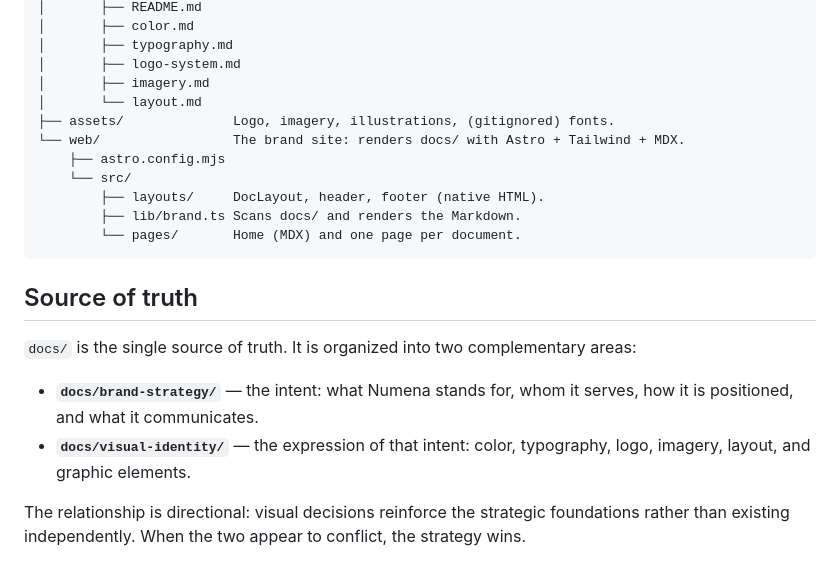
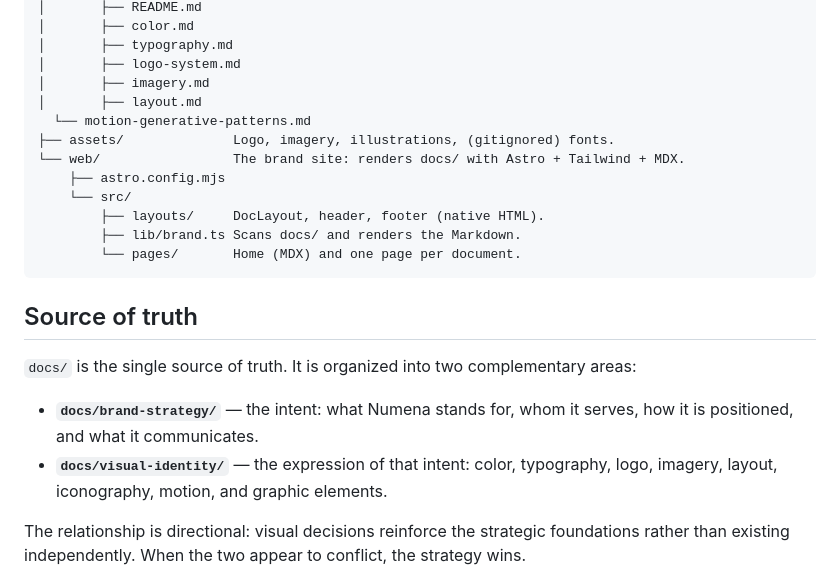
Before and after one commit to numena-clinic/numena-brand, a Markdown page: ARCHITECTURE.md, the part around the change. Drawn GitHub-style.

Commit message:
chore(docs): sync ARCHITECTURE.md with visual-identity contents (add motion-generative-patterns, update description)

```diff
--- a/ARCHITECTURE.md
+++ b/ARCHITECTURE.md
@@ -24,7 +24,8 @@ numena-brand/
 │       ├── typography.md
 │       ├── logo-system.md
 │       ├── imagery.md
-│       └── layout.md
+│       ├── layout.md
+  └── motion-generative-patterns.md
 ├── assets/              Logo, imagery, illustrations, (gitignored) fonts.
 └── web/                 The brand site: renders docs/ with Astro + Tailwind + MDX.
     ├── astro.config.mjs
@@ -39,7 +40,7 @@ numena-brand/
 `docs/` is the single source of truth. It is organized into two complementary areas:
 
 - **`docs/brand-strategy/`** — the intent: what Numena stands for, whom it serves, how it is positioned, and what it communicates.
-- **`docs/visual-identity/`** — the expression of that intent: color, typography, logo, imagery, layout, and graphic elements.
+- **`docs/visual-identity/`** — the expression of that intent: color, typography, logo, imagery, layout, iconography, motion, and graphic elements.
 
 The relationship is directional: visual decisions reinforce the strategic foundations rather than existing independently. When the two appear to conflict, the strategy wins.
 
```
